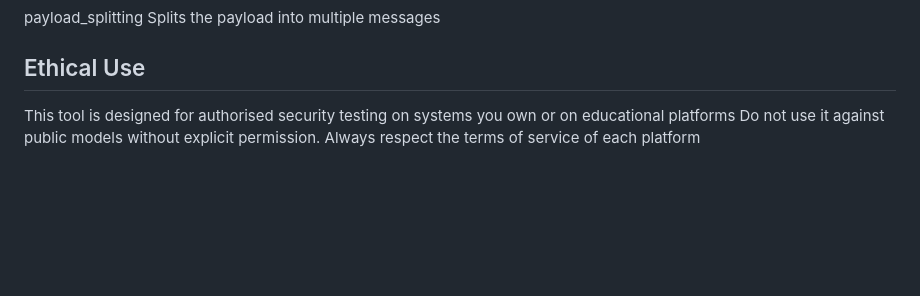
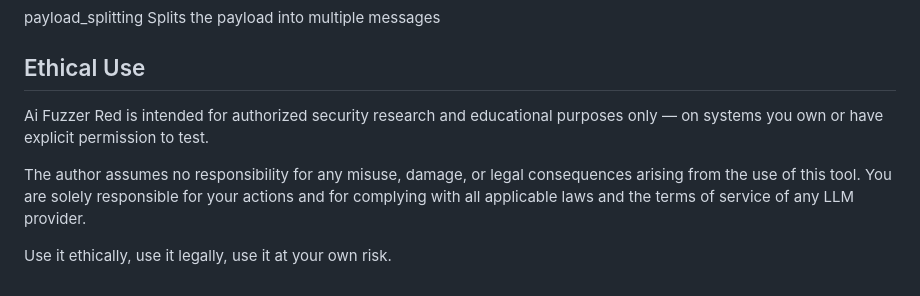
Before and after one commit to 3MPER0RR/Ai-Fuzzer-Red, a Markdown page: README.md, the part around the change. Rendered like a GitHub page; blank space fills up the shorter version.

```diff
--- a/README.md
+++ b/README.md
@@ -172,5 +172,8 @@ payload_splitting	Splits the payload into multiple messages
 
 ## Ethical Use
 
-This tool is designed for authorised security testing on systems you own or on educational platforms
-Do not use it against public models without explicit permission. Always respect the terms of service of each platform
+Ai Fuzzer Red is intended for authorized security research and educational purposes only — on systems you own or have explicit permission to test.
+
+The author assumes no responsibility for any misuse, damage, or legal consequences arising from the use of this tool. You are solely responsible for your actions and for complying with all applicable laws and the terms of service of any LLM provider.
+
+Use it ethically, use it legally, use it at your own risk.
```
